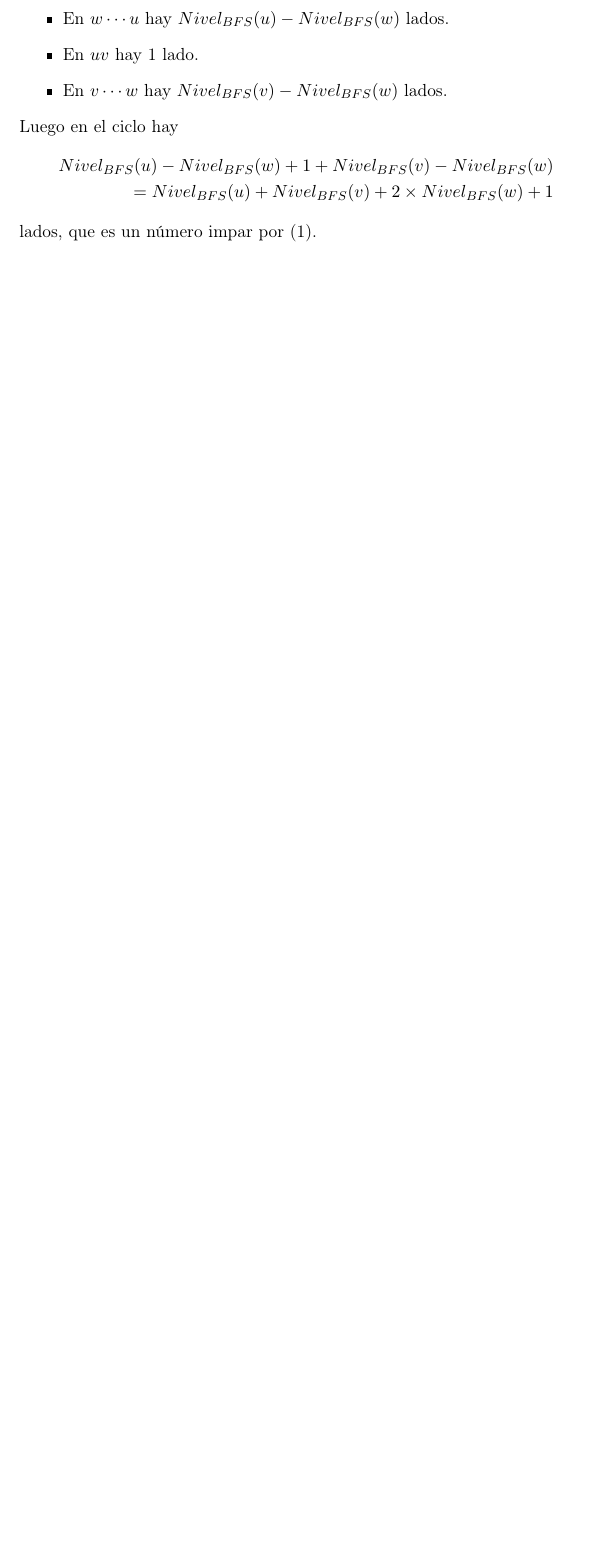
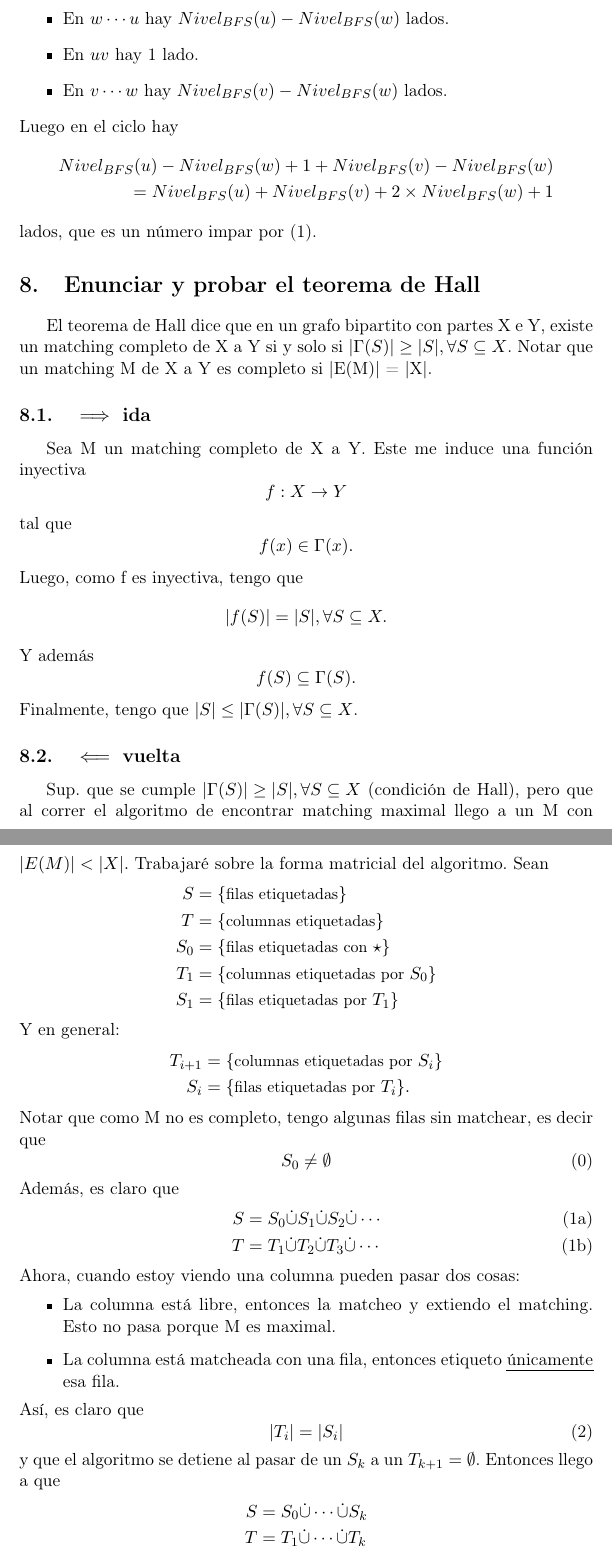
Before and after one commit to tomimara52/teoremas-final-discreta-2, a LaTeX document (final.tex): part of page 13 of 13 before the commit and two parts of pages 13 and 14 of 15 after it, the two joined at a grey line, cut so that both start at the same text, the shorter picture padded with empty space. Compiled offline with pdfLaTeX.

Commit message:
teorema de Hall

```diff
--- a/final.tex
+++ b/final.tex
@@ -344,3 +344,51 @@ Nivel_{BFS}(u) - Nivel_{BFS}(w) + 1 + Nivel_{BFS}(v) - Nivel_{BFS}(w) \\
 = Nivel_{BFS}(u) + Nivel_{BFS}(v) + 2 \times Nivel_{BFS}(w) + 1
 \end{align*}
 lados, que es un número impar por (1).
+
+
+\section{Enunciar y probar el teorema de Hall}
+\label{sec:org29fb924}
+El teorema de Hall dice que en un grafo bipartito con partes X e Y, existe un matching completo de X a Y si y solo si \({|\Gamma(S)| \ge |S|, \forall S \subseteq X}\). Notar que un matching M de X a Y es completo si |E(M)| = |X|.
+
+\subsection{\(\implies\) ida}
+\label{sec:org30aaf10}
+Sea M un matching completo de X a Y. Este me induce una función inyectiva \[f: X \rightarrow Y\] tal que \[f(x) \in \Gamma(x).\] Luego, como f es inyectiva, tengo que \[|f(S)| = |S|, \forall S \subseteq X.\]
+Y además \[f(S) \subseteq \Gamma(S).\]
+Finalmente, tengo que \(|S| \le |\Gamma(S)|, \forall S \subseteq X\).
+
+\subsection{\(\impliedby\) vuelta}
+\label{sec:org093d11e}
+Sup. que se cumple \({|\Gamma(S)| \ge |S|, \forall S \subseteq X}\) (condición de Hall), pero que al correr el algoritmo de encontrar matching maximal llego a un M con \({|E(M)| < |X|.}\)
+Trabajaré sobre la forma matricial del algoritmo.
+Sean
+\begin{align*}
+S & = \{\text{\small filas etiquetadas}\} \\
+T & = \{\text{\small columnas etiquetadas}\} \\
+S_0 & = \{\text{\small filas etiquetadas con }\star\} \\
+T_1 & = \{\text{\small columnas etiquetadas por }S_0\} \\
+S_1 & = \{\text{\small filas etiquetadas por } T_1\}
+\end{align*}
+Y en general:
+\begin{align*}
+T_{i+1} & = \{\text{\small columnas etiquetadas por }S_i\} \\
+S_i & = \{\text{\small filas etiquetadas por } T_i\}.
+\end{align*}
+Notar que como M no es completo, tengo algunas filas sin matchear, es decir que
+\[S_0 \ne \emptyset \tag{0}\]
+Además, es claro que
+\begin{align*}
+S & = S_0 \dot\cup S_1 \dot\cup S_2 \dot\cup \cdots \tag{1a} \\
+T & = T_1 \dot\cup T_2 \dot\cup T_3 \dot\cup \cdots \tag{1b}
+\end{align*}
+Ahora, cuando estoy viendo una columna pueden pasar dos cosas:
+\begin{itemize}
+\item La columna está libre, entonces la matcheo y extiendo el matching. Esto no pasa porque M es maximal.
+\item La columna está matcheada con una fila, entonces etiqueto \uline{únicamente} esa fila.
+\end{itemize}
+Así, es claro que
+\[|T_i| = |S_i| \tag{2}\]
+y que el algoritmo se detiene al pasar de un \(S_k\) a un \({T_{k+1} = \emptyset}\). Entonces llego a que
+\begin{align*}
+S & = S_0 \dot\cup \cdots \dot\cup S_k \\
+T & = T_1 \dot\cup \cdots \dot\cup T_k
+\end{align*}
```
Also changed, not shown: final.pdf, final.tex (68 more changed lines), 1 other file.
